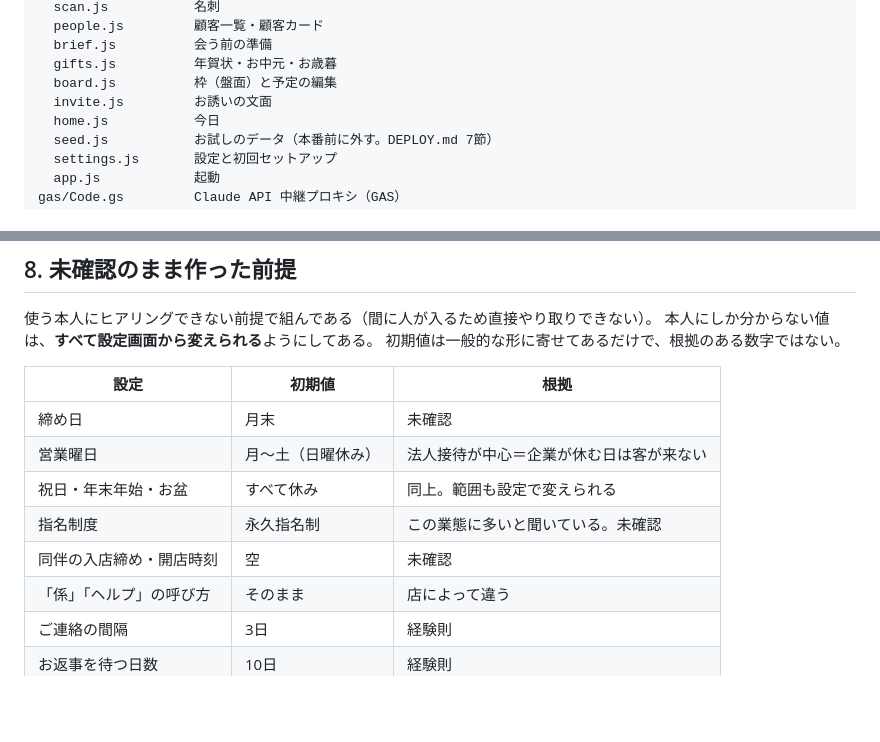
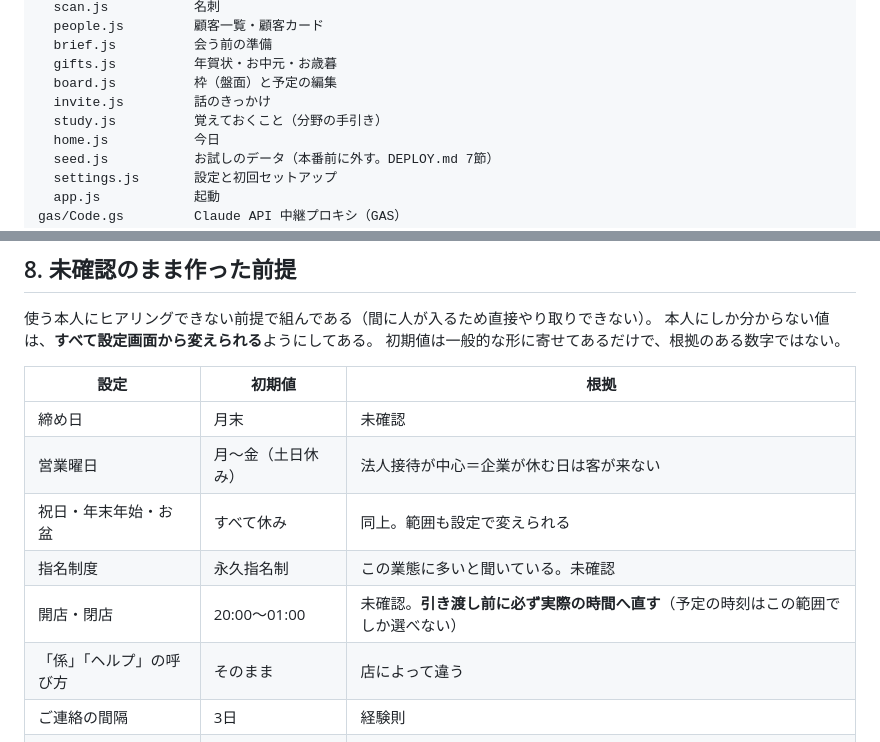
Before and after one commit to nsmtysak/koza, a Markdown page: README.md, 2 parts joined by grey strips. Drawn GitHub-style; blank space fills up the shorter version.

```diff
--- a/README.md
+++ b/README.md
@@ -49,7 +49,8 @@ js/
   brief.js          会う前の準備
   gifts.js          年賀状・お中元・お歳暮
   board.js          枠（盤面）と予定の編集
-  invite.js         お誘いの文面
+  invite.js         話のきっかけ
+  study.js          覚えておくこと（分野の手引き）
   home.js           今日
   seed.js           お試しのデータ（本番前に外す。DEPLOY.md 7節）
   settings.js       設定と初回セットアップ
@@ -195,10 +216,10 @@ localStorage（名前空間 `koza2.`）に 6 つの実体。画像だけ Indexed
 | 設定 | 初期値 | 根拠 |
 |---|---|---|
 | 締め日 | 月末 | 未確認 |
-| 営業曜日 | 月〜土（日曜休み） | 法人接待が中心＝企業が休む日は客が来ない |
+| 営業曜日 | 月〜金（土日休み） | 法人接待が中心＝企業が休む日は客が来ない |
 | 祝日・年末年始・お盆 | すべて休み | 同上。範囲も設定で変えられる |
 | 指名制度 | 永久指名制 | この業態に多いと聞いている。未確認 |
-| 同伴の入店締め・開店時刻 | 空 | 未確認 |
+| 開店・閉店 | 20:00〜01:00 | 未確認。**引き渡し前に必ず実際の時間へ直す**（予定の時刻はこの範囲でしか選べない） |
 | 「係」「ヘルプ」の呼び方 | そのまま | 店によって違う |
 | ご連絡の間隔 | 3日 | 経験則 |
 | お返事を待つ日数 | 10日 | 経験則 |
```
Also changed, not shown: other parts of README.md (+34 -14 lines), DEPLOY.md (+5 -3 lines), HANDOFF.md (+75 -24 lines).
